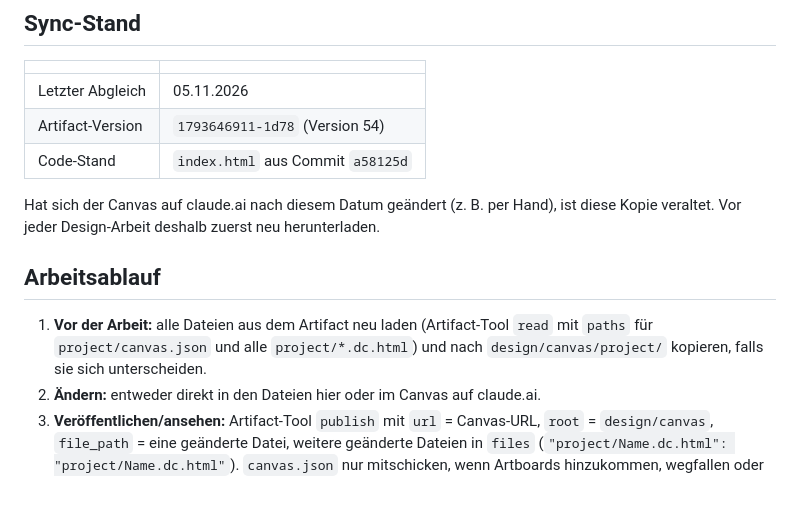
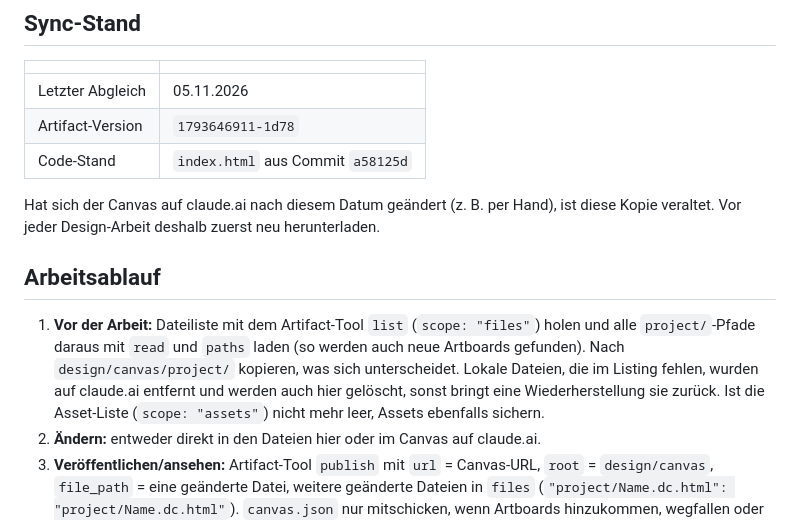
Before and after one commit to wundi77/fabled-lands, a Markdown page: design/README.md, the part around the change. Drawn GitHub-style; blank space fills up the shorter version.

```diff
--- a/design/README.md
+++ b/design/README.md
@@ -23,14 +23,14 @@ Nicht enthalten, weil nicht Teil des Projekts: `support.js`, Editor und Runtime.
 | | |
 |---|---|
 | Letzter Abgleich | 05.11.2026 |
-| Artifact-Version | `1793646911-1d78` (Version 54) |
+| Artifact-Version | `1793646911-1d78` |
 | Code-Stand | `index.html` aus Commit `a58125d` |
 
 Hat sich der Canvas auf claude.ai nach diesem Datum geändert (z. B. per Hand), ist diese Kopie veraltet. Vor jeder Design-Arbeit deshalb zuerst neu herunterladen.
 
 ## Arbeitsablauf
 
-1. **Vor der Arbeit:** alle Dateien aus dem Artifact neu laden (Artifact-Tool `read` mit `paths` für `project/canvas.json` und alle `project/*.dc.html`) und nach `design/canvas/project/` kopieren, falls sie sich unterscheiden.
+1. **Vor der Arbeit:** Dateiliste mit dem Artifact-Tool `list` (`scope: "files"`) holen und alle `project/`-Pfade daraus mit `read` und `paths` laden (so werden auch neue Artboards gefunden). Nach `design/canvas/project/` kopieren, was sich unterscheidet. Lokale Dateien, die im Listing fehlen, wurden auf claude.ai entfernt und werden auch hier gelöscht, sonst bringt eine Wiederherstellung sie zurück. Ist die Asset-Liste (`scope: "assets"`) nicht mehr leer, Assets ebenfalls sichern.
 2. **Ändern:** entweder direkt in den Dateien hier oder im Canvas auf claude.ai.
 3. **Veröffentlichen/ansehen:** Artifact-Tool `publish` mit `url` = Canvas-URL, `root` = `design/canvas`, `file_path` = eine geänderte Datei, weitere geänderte Dateien in `files` (`"project/Name.dc.html": "project/Name.dc.html"`). `canvas.json` nur mitschicken, wenn Artboards hinzukommen, wegfallen oder verschoben werden.
 4. **Nach jeder Canvas-Änderung:** geänderte Dateien zurück nach `design/` kopieren, Sync-Stand oben anpassen, committen.
```
Also changed, not shown: CLAUDE.md (+2 -2 lines), NOTIZ.md (+1 -1 lines).
